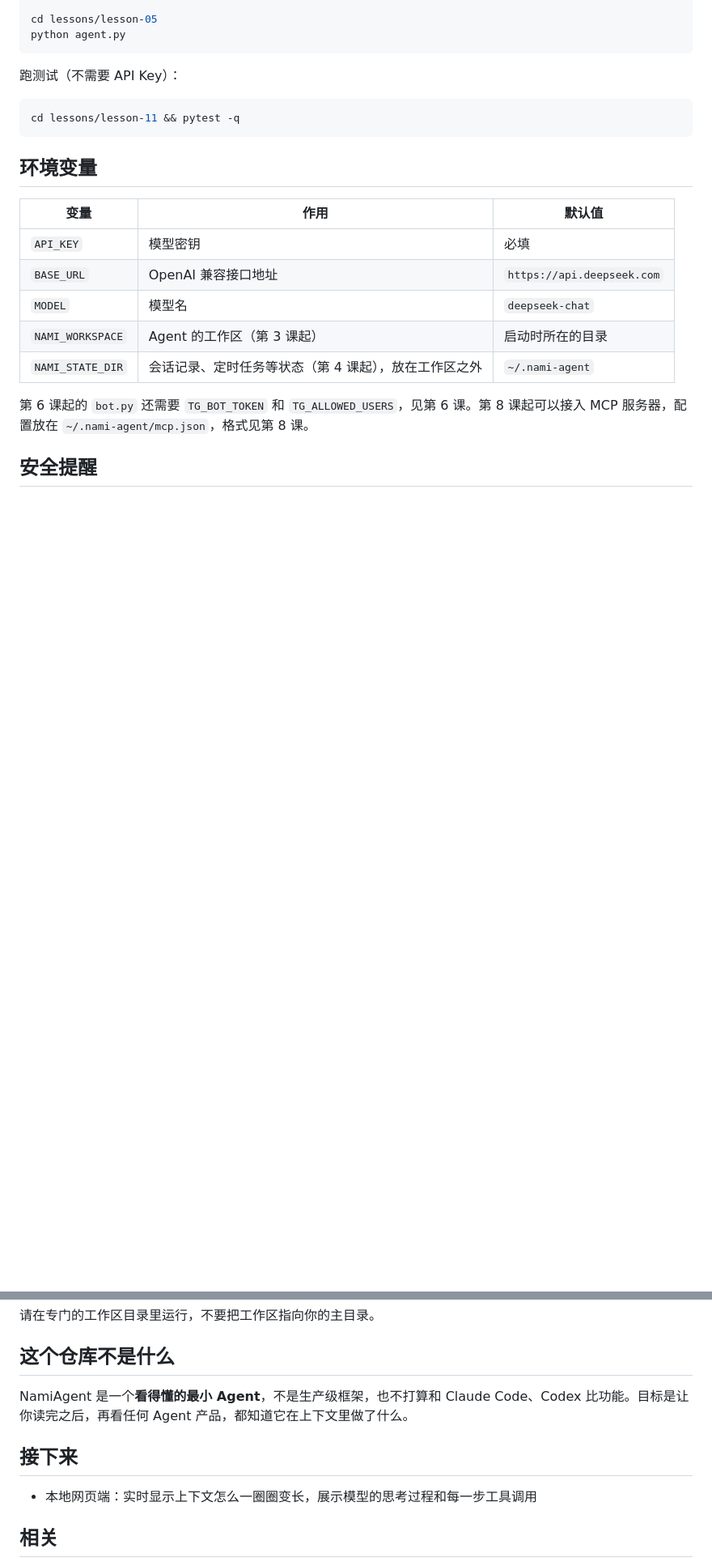
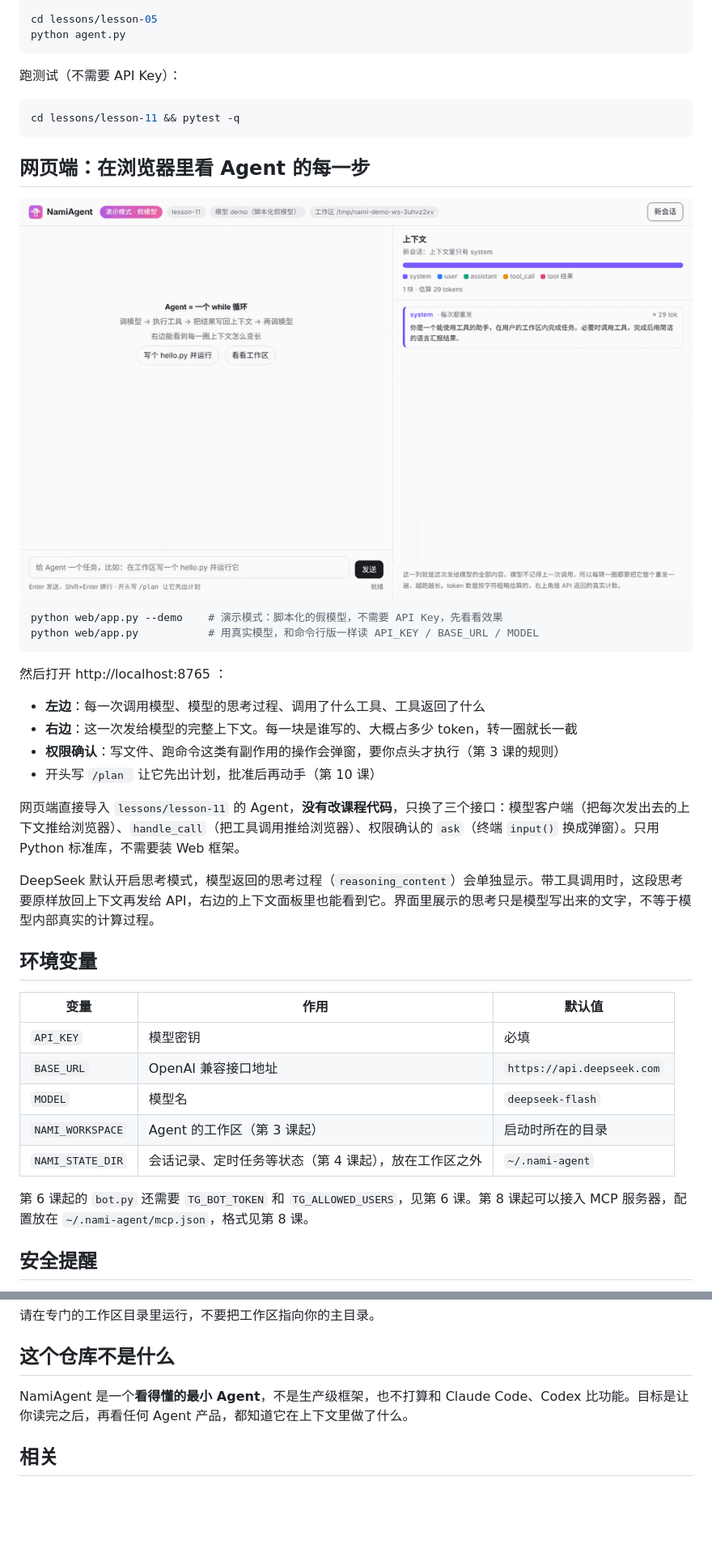
Before and after one commit to aa1143/NamiAgent, a Markdown page: README.md, 2 parts joined by grey strips. Shown at 81% size. Rendered like a GitHub page; pictures changed too: assets/web-demo.gif (added); blank space fills up the shorter version.

````diff
--- a/README.md
+++ b/README.md
@@ -101,13 +102,33 @@ python agent.py
 cd lessons/lesson-11 && pytest -q
 ```
 
+## 网页端：在浏览器里看 Agent 的每一步
+
+<img src="assets/web-demo.gif" alt="NamiAgent 网页端：左边是每一步的思考和工具调用，右边是这一次发给模型的完整上下文" width="100%">
+
+```bash
+python web/app.py --demo    # 演示模式：脚本化的假模型，不需要 API Key，先看看效果
+python web/app.py           # 用真实模型，和命令行版一样读 API_KEY / BASE_URL / MODEL
+```
+
+然后打开 http://localhost:8765 ：
+
+- **左边**：每一次调用模型、模型的思考过程、调用了什么工具、工具返回了什么
+- **右边**：这一次发给模型的完整上下文。每一块是谁写的、大概占多少 token，转一圈就长一截
+- **权限确认**：写文件、跑命令这类有副作用的操作会弹窗，要你点头才执行（第 3 课的规则）
+- 开头写 `/plan ` 让它先出计划，批准后再动手（第 10 课）
+
+网页端直接导入 `lessons/lesson-11` 的 Agent，**没有改课程代码**，只换了三个接口：模型客户端（把每次发出去的上下文推给浏览器）、`handle_call`（把工具调用推给浏览器）、权限确认的 `ask`（终端 `input()` 换成弹窗）。只用 Python 标准库，不需要装 Web 框架。
+
+DeepSeek 默认开启思考模式，模型返回的思考过程（`reasoning_content`）会单独显示。带工具调用时，这段思考要原样放回上下文再发给 API，右边的上下文面板里也能看到它。界面里展示的思考只是模型写出来的文字，不等于模型内部真实的计算过程。
+
 ## 环境变量
 
 | 变量 | 作用 | 默认值 |
 |---|---|---|
 | `API_KEY` | 模型密钥 | 必填 |
 | `BASE_URL` | OpenAI 兼容接口地址 | `https://api.deepseek.com` |
-| `MODEL` | 模型名 | `deepseek-chat` |
+| `MODEL` | 模型名 | `deepseek-flash` |
 | `NAMI_WORKSPACE` | Agent 的工作区（第 3 课起） | 启动时所在的目录 |
 | `NAMI_STATE_DIR` | 会话记录、定时任务等状态（第 4 课起），放在工作区之外 | `~/.nami-agent` |
 
@@ -123,10 +144,6 @@ cd lessons/lesson-11 && pytest -q
 
 NamiAgent 是一个**看得懂的最小 Agent**，不是生产级框架，也不打算和 Claude Code、Codex 比功能。目标是让你读完之后，再看任何 Agent 产品，都知道它在上下文里做了什么。
 
-## 接下来
-
-- 本地网页端：实时显示上下文怎么一圈圈变长，展示模型的思考过程和每一步工具调用
-
 ## 相关
 
 - [NamiGPT](https://github.com/aa1143/NamiGPT)：从零手写 GPT-2
````
Also changed, not shown: other parts of README.md (+1 -0 lines), 4 other files.
